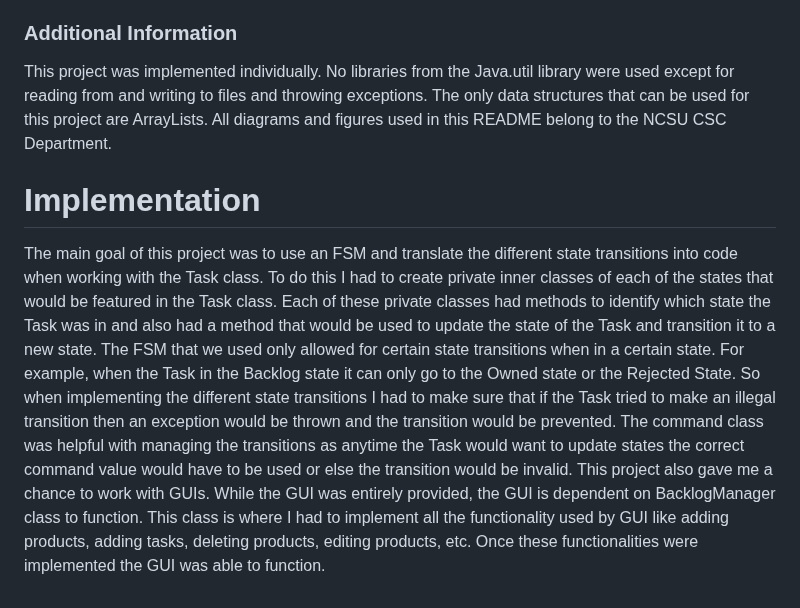
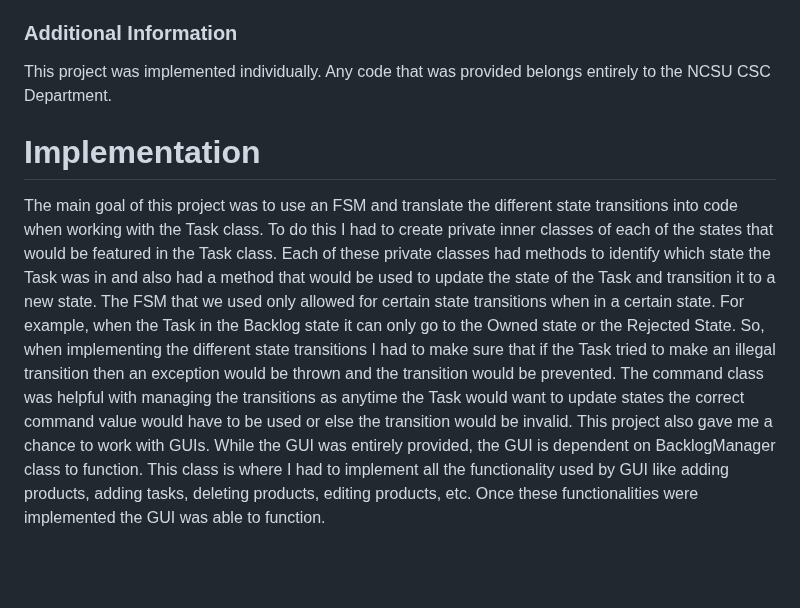
Before and after one commit to djavisse123/Product-Backlog, a Markdown page: README.md, the part around one of its changes. Drawn GitHub-style; blank space fills up the shorter version.

```diff
--- a/README.md
+++ b/README.md
@@ -57,6 +52,6 @@ The overall design of this project contains 6 packages with a various amount of
 
 
 ### Additional Information
-This project was implemented individually. No libraries from the Java.util library were used except for reading from and writing to files and throwing exceptions. The only data structures that can be used for this project are ArrayLists. All diagrams and figures used in this README belong to the NCSU CSC Department.
+This project was implemented individually. Any code that was provided belongs entirely to the NCSU CSC Department.
 # Implementation
-The main goal of this project was to use an FSM and translate the different state transitions into code when working with the Task class. To do this I had to create private inner classes of each of the states that would be featured in the Task class. Each of these private classes had methods to identify which state the Task was in and also had a method that would be used to update the state of the Task and transition it to a new state. The FSM that we used only allowed for certain state transitions when in a certain state. For example, when the Task in the Backlog state it can only go to the Owned state or the Rejected State. So when implementing the different state transitions I had to make sure that if the Task tried to make an illegal transition then an exception would be thrown and the transition would be prevented. The command class was helpful with managing the transitions as anytime the Task would want to update states the correct command value would have to be used or else the transition would be invalid. This project also gave me a chance to work with GUIs. While the GUI was entirely provided, the GUI is dependent on BacklogManager class to function. This class is where I had to implement all the functionality used by GUI like adding products, adding tasks, deleting products, editing products, etc. Once these functionalities were implemented the GUI was able to function.
+The main goal of this project was to use an FSM and translate the different state transitions into code when working with the Task class. To do this I had to create private inner classes of each of the states that would be featured in the Task class. Each of these private classes had methods to identify which state the Task was in and also had a method that would be used to update the state of the Task and transition it to a new state. The FSM that we used only allowed for certain state transitions when in a certain state. For example, when the Task in the Backlog state it can only go to the Owned state or the Rejected State. So, when implementing the different state transitions I had to make sure that if the Task tried to make an illegal transition then an exception would be thrown and the transition would be prevented. The command class was helpful with managing the transitions as anytime the Task would want to update states the correct command value would have to be used or else the transition would be invalid. This project also gave me a chance to work with GUIs. While the GUI was entirely provided, the GUI is dependent on BacklogManager class to function. This class is where I had to implement all the functionality used by GUI like adding products, adding tasks, deleting products, editing products, etc. Once these functionalities were implemented the GUI was able to function.
```
Also changed, not shown: other parts of README.md (+6 -11 lines).
